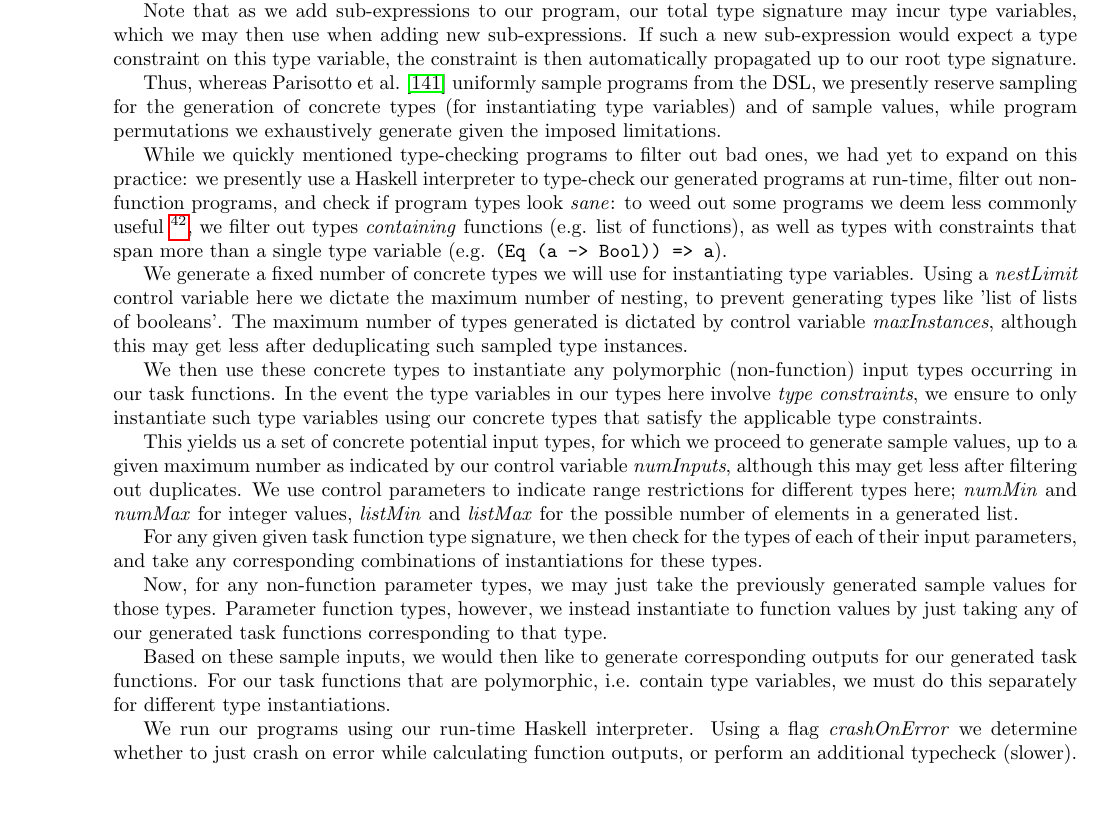
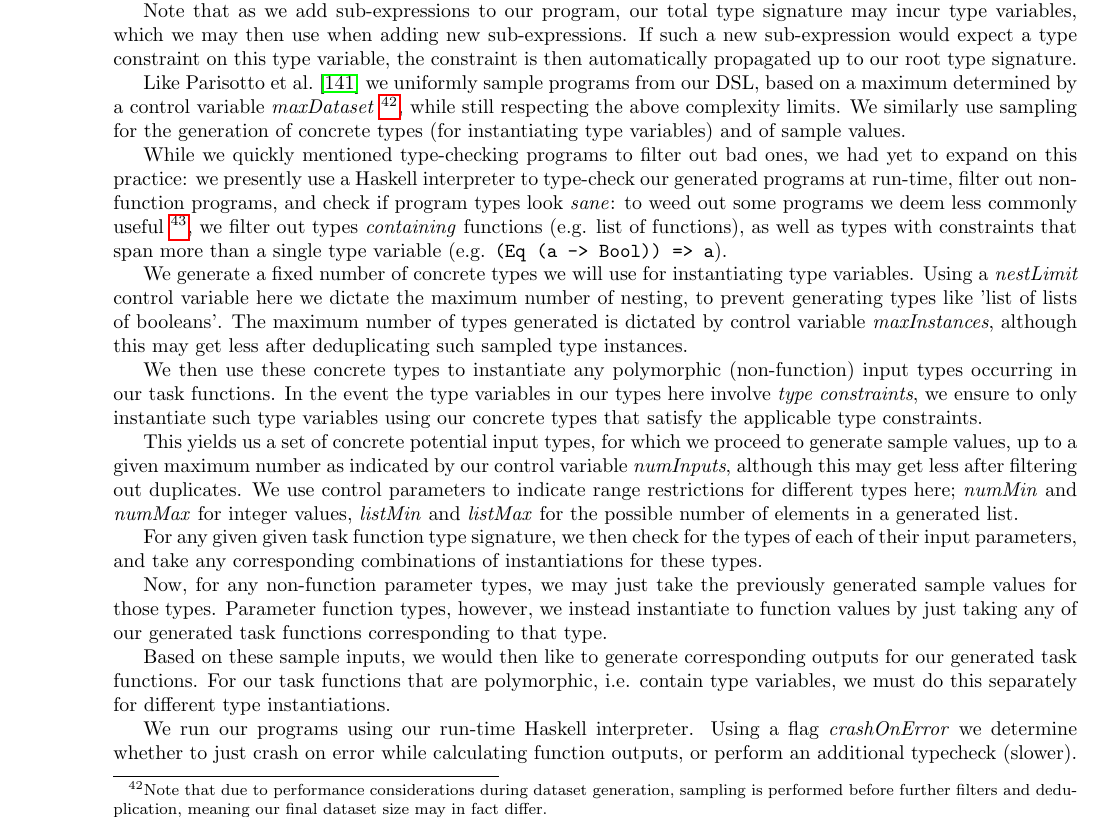
Before and after one commit to KiaraGrouwstra/thesis, a LaTeX document (main.tex): part of page 21 of 39, cut so that both start at the same text, the shorter picture padded with empty space. Compiled offline with pdfLaTeX.

Commit message:
sampling: maxDataset

```diff
--- a/main.tex
+++ b/main.tex
@@ -1730,10 +1730,16 @@ which we may then use when adding new sub-expressions.
 If such a new sub-expression would expect a type constraint on this type variable,
 the constraint is then automatically propagated up to our root type signature.
 
-Thus, whereas \citet{nsps} uniformly sample programs from the DSL,
-we presently reserve sampling for the generation of
-concrete types (for instantiating type variables) and of sample values,
-while program permutations we exhaustively generate given the imposed limitations.
+Like \citet{nsps} we uniformly sample programs from our DSL,
+based on a maximum determined by a control variable \emph{maxDataset}%
+~\footnote{
+    Note that due to performance considerations during dataset generation,
+    sampling is performed before further filters and deduplication,
+    meaning our final dataset size may in fact differ.
+},
+while still respecting the above complexity limits.
+We similarly use sampling for the generation of
+concrete types (for instantiating type variables) and of sample values.
 
 While we quickly mentioned type-checking programs to filter out bad ones,
 we had yet to expand on this practice:
```
Also changed, not shown: main.tex (1 more changed lines).
